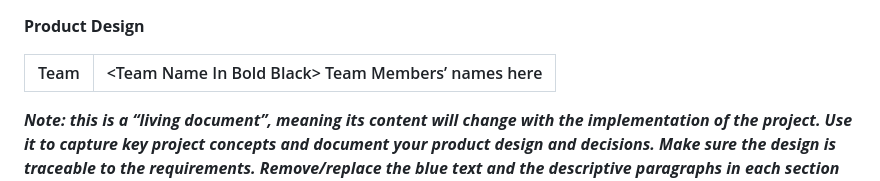
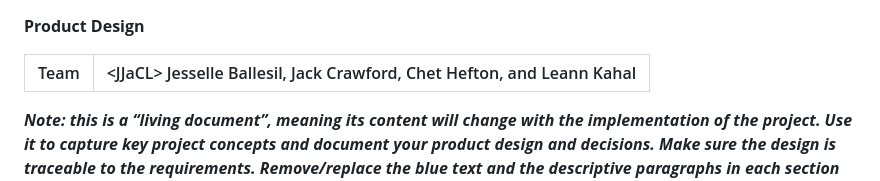
Before and after one commit to lnkl26/capstone, a Markdown page: Sprint 0 Documentation/JJaCL_Design.md, the part around the change. Drawn GitHub-style.

Commit message:
Added team name and team members' names to design doc

```diff
--- a/Sprint 0 Documentation/JJaCL_Design.doc.md
+++ b/Sprint 0 Documentation/JJaCL_Design.md
@@ -1,6 +1,6 @@
 **Product Design**
 
-| Team | \<Team Name In Bold Black\> Team Members’ names here  |
+| Team | \<JJaCL\> Jesselle Ballesil, Jack Crawford, Chet Hefton, and Leann Kahal |
 | :---- | :---- |
 
 ***Note: this is a “living document”, meaning its content will change with the implementation of the project. Use it to capture key project concepts and document your product design and decisions. Make sure the design is traceable to the requirements. Remove/replace the blue text and the descriptive paragraphs in each section prior to your submission as directed by your instructor.  REMOVE THE ITALICIZED TEXT BEFORE SUBMISSION.***
```
